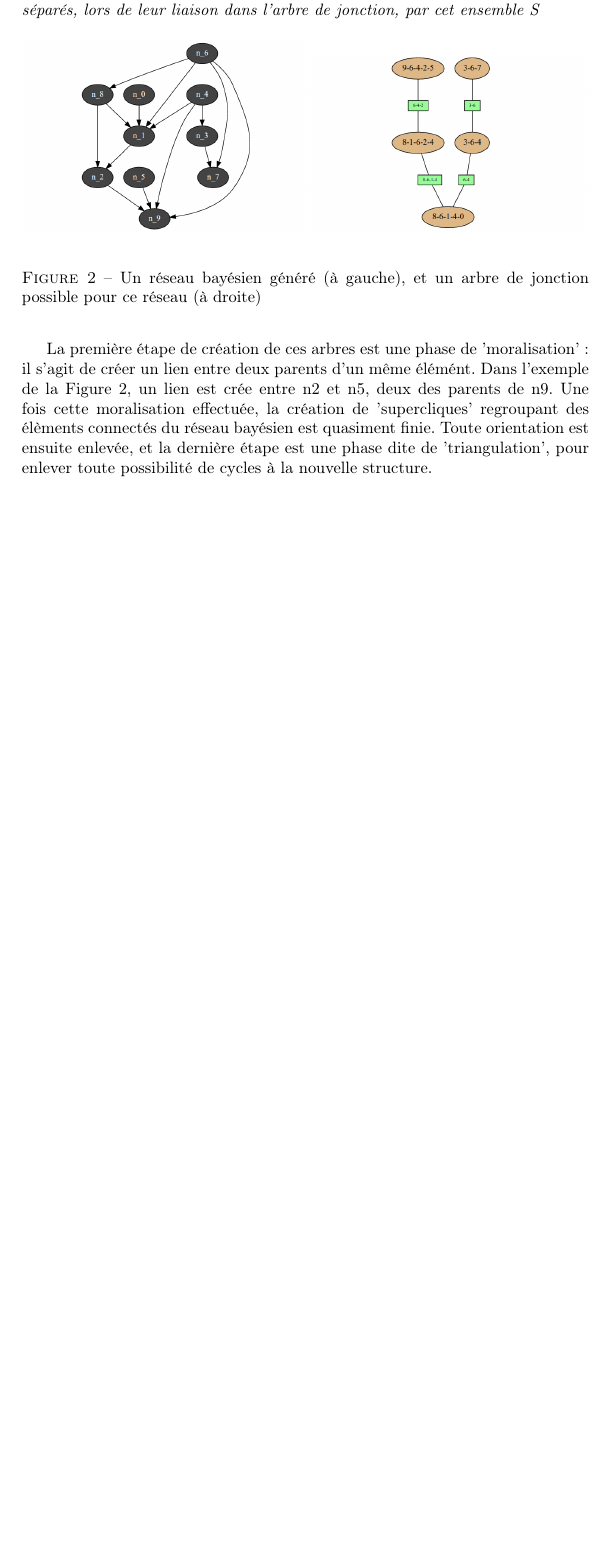
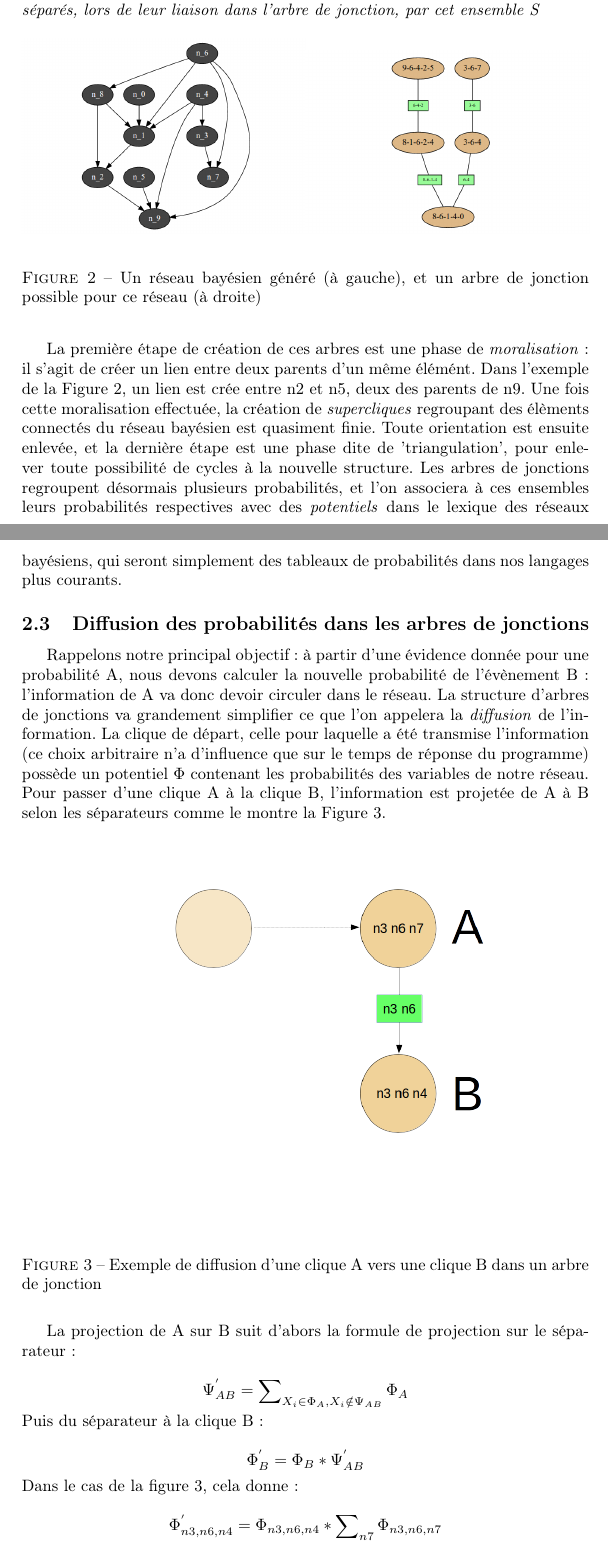
Before and after one commit to pierrestefani/mapi, a LaTeX document (Compte_Rendu.tex): part of page 6 of 6 before the commit and two parts of pages 6 and 7 of 8 after it, the two joined at a grey line, cut so that both start at the same text, the shorter picture padded with empty space. Compiled offline with pdfLaTeX.

Commit message:
Arbres de Jonctions - Diffusion

```diff
--- a/Compte_Rendu.tex
+++ b/Compte_Rendu.tex
@@ -9,6 +9,8 @@
 \usepackage{graphicx}
 \usepackage{caption}
 \usepackage{subcaption}
+\usepackage{algorithm}
+\usepackage{algorithmic}
 
 \title{Génération de codes d'inférences probabilistes	}
 \author{Marvin Lavechin et Pierre Stefani}
@@ -108,6 +110,22 @@ liées sans aucune orientation (évitant ainsi la gestion des cycles). Ces arbre
  \caption{Un réseau bayésien généré (à gauche), et un arbre de jonction possible pour ce réseau (à droite)}
 \end{figure}
 \par \medbreak
-La première étape de création de ces arbres est une phase de 'moralisation' : il s'agit de créer un lien entre deux parents d'un même élémént. Dans l'exemple de la Figure 2, un lien est crée entre n2 et n5,
-deux des parents de n9. Une fois cette moralisation effectuée, la création de 'supercliques' regroupant des élèments connectés du réseau bayésien est quasiment finie. Toute orientation est ensuite enlevée, et la dernière
-étape est une phase dite de 'triangulation', pour enlever toute possibilité de cycles à la nouvelle structure.
+La première étape de création de ces arbres est une phase de \textit{moralisation} : il s'agit de créer un lien entre deux parents d'un même élémént. Dans l'exemple de la Figure 2, un lien est crée entre n2 et n5,
+deux des parents de n9. Une fois cette moralisation effectuée, la création de \textit{supercliques} regroupant des élèments connectés du réseau bayésien est quasiment finie. Toute orientation est ensuite enlevée, et la dernière
+étape est une phase dite de 'triangulation', pour enlever toute possibilité de cycles à la nouvelle structure. Les arbres de jonctions regroupent désormais plusieurs probabilités, et l'on associera à ces ensembles
+leurs probabilités respectives avec des \textit{potentiels} dans le lexique des réseaux bayésiens, qui seront simplement des tableaux de probabilités dans nos langages plus courants.
+
+  \subsection{Diffusion des probabilités dans les arbres de jonctions}
+Rappelons notre principal objectif: à partir d'une évidence donnée pour une probabilité A, nous devons calculer la nouvelle probabilité de l'évènement B: l'information de A va donc devoir circuler dans le réseau. La
+structure d'arbres de jonctions va grandement simplifier ce que l'on appelera la \textit{diffusion} de l'information. La clique de départ, celle pour laquelle  a été transmise l'information
+(ce choix arbitraire n'a d'influence que sur le temps de réponse du programme) possède un potentiel $\Phi$ contenant les probabilités des variables de notre réseau. Pour passer d'une clique A à la clique B,
+l'information est projetée de A à B selon les séparateurs comme le montre la Figure 3.
+ \begin{figure}[h!]
+  \includegraphics[width=\linewidth]{Images/Diff_Jt.png}
+  \caption{Exemple de diffusion d'une clique A vers une clique B dans un arbre de jonction}
+  \label{fig:Diff_Jt}
+ \end{figure}
+\par \medbreak
+La projection de A sur B suit d'abors la formule de projection sur le séparateur :\\ $$\Psi_{AB}^{'} = \sum\nolimits_{X_i \in \Phi_{A}, X_i \notin \Psi_{AB}} \Phi_{A}$$  Puis du séparateur à la clique B :\\
+$$\Phi_{B}^{'} = \Phi_{B} * \Psi_{AB}^{'}$$ Dans le cas de la figure 3, cela donne: \\
+$$\Phi_{n3,n6,n4}^{'} = \Phi_{n3, n6, n4} * \sum\nolimits_{n7} \Phi_{n3, n6, n7}$$\\
```
Also changed, not shown: Compte_Rendu.pdf, Images/Diff_Jt.png (added), Compte_Rendu.tex (33 more changed lines).
